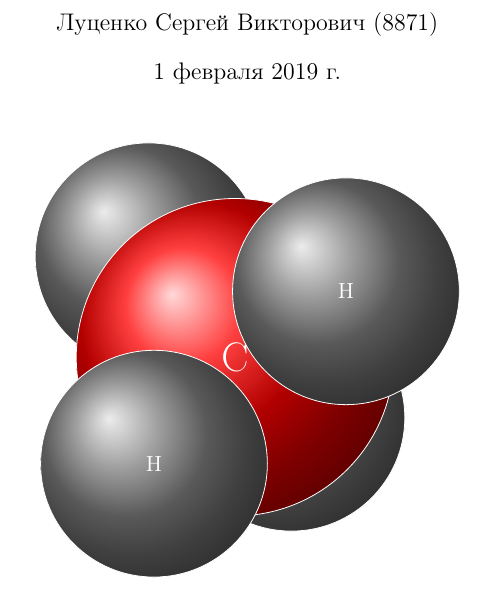
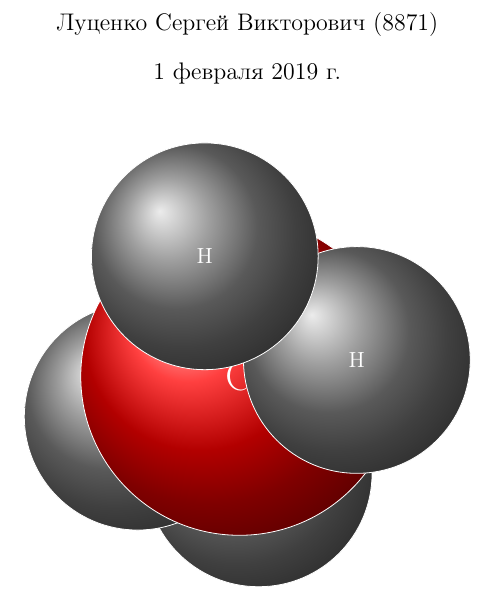
Before and after one commit to SergoLuts123/LabInfo, a LaTeX document (Практическая 4.tex): part of the page, cut so that both start at the same text. Compiled offline with pdfLaTeX.

Commit message:
Add files via upload

```diff
--- a/Практическая 4.tex
+++ b/Практическая 4.tex
@@ -30,19 +30,19 @@
 
 \begin{scope}[xscale=2,yscale=2]
 
-\draw [rounded corners=4pt,color=white,ball color=gray,smooth] (0,0,0)
+\draw [rounded corners=4pt,color=white,ball color=gray,smooth] (0,0)
 circle (1) node {H};
 
-\draw [rounded corners=4pt,color=white,ball color=gray,smooth]  (-1.067,1.616,0.5)
+\draw [rounded corners=4pt,color=white,ball color=gray,smooth]  (-1.067,0.5)
 circle (1) node {H};
 
-\draw [rounded corners=4pt,color=white,ball color=red,smooth] (-0.169,0.8619,0.8536)
+\draw [rounded corners=4pt,color=white,ball color=red,smooth] (-0.169,0.8536)
 circle (1.4) node {\huge C};
 
-\draw [rounded corners=4pt,color=white,ball color=gray,smooth] (0.866,1.5,1)
+\draw [rounded corners=4pt,color=white,ball color=gray,smooth] (0.866,1)
 circle (1) node {H};
 
-\draw [rounded corners=4pt,color=white,ball color=gray,smooth] (-0.4752,0.3316,1.9142)
+\draw [rounded corners=4pt,color=white,ball color=gray,smooth] (-0.4752,1.9142)
 circle (1) node {H};
 
 \end{scope}
```
Also changed, not shown: Практическая 4.pdf.
